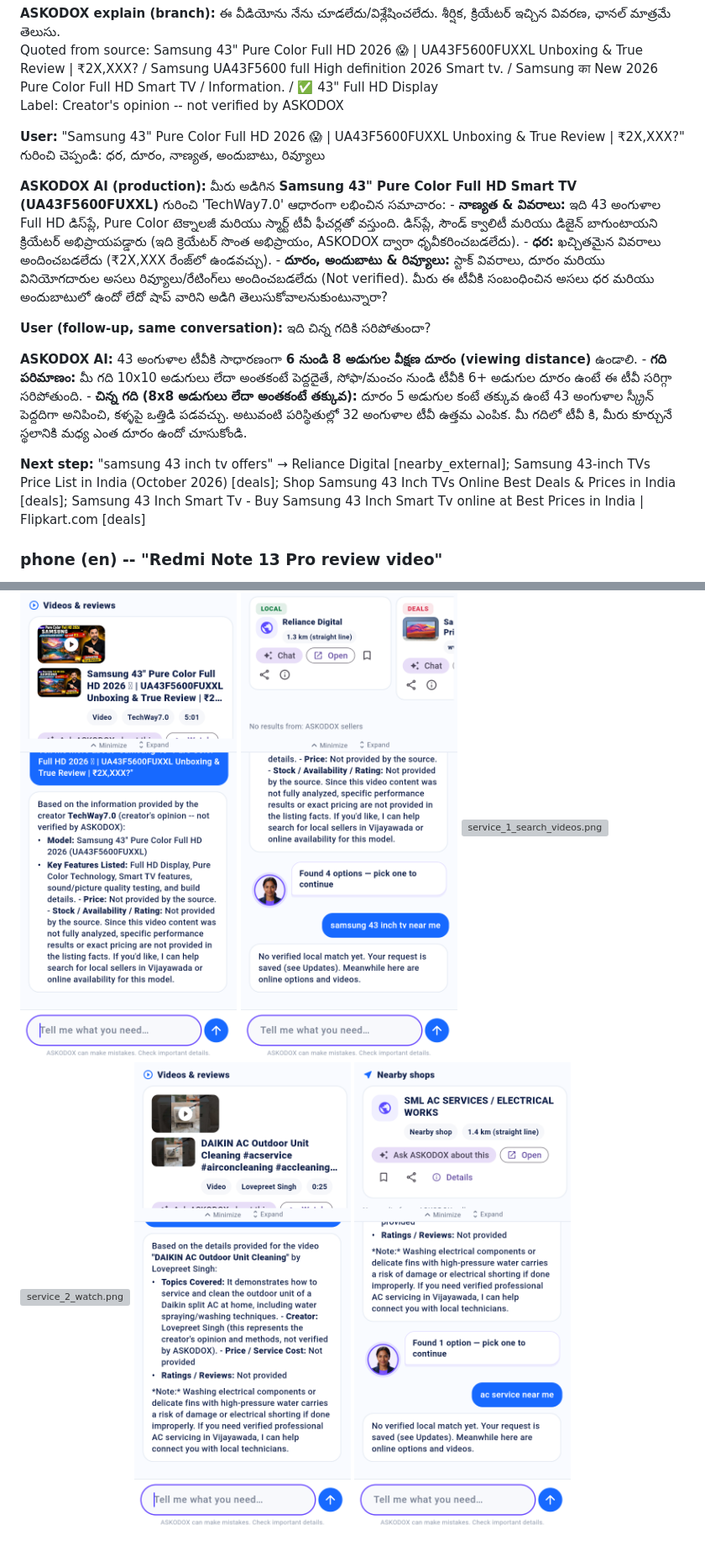
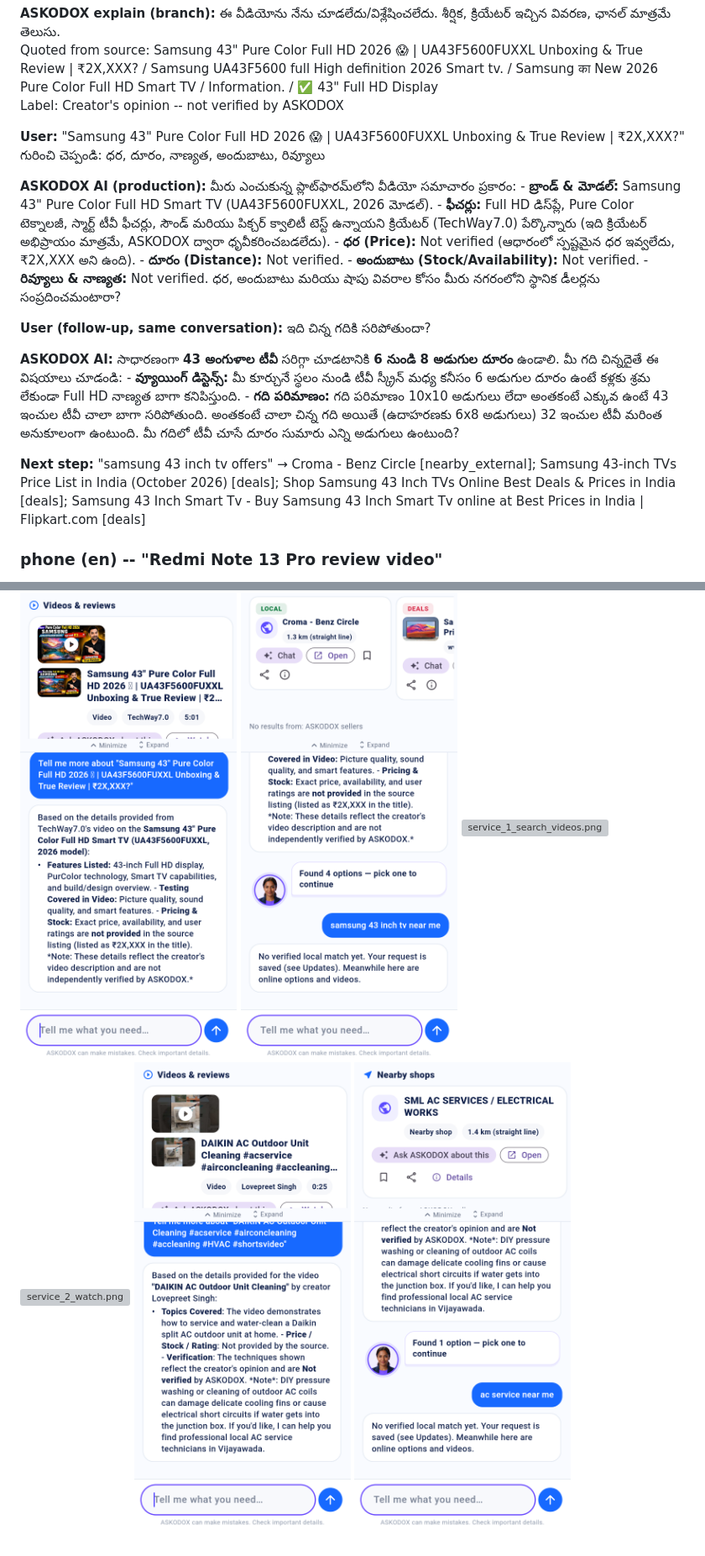
Before and after one commit to podx-bot/askodox, a Markdown page: docs/video_proof/README.md, 2 parts joined by grey strips. Shown at 84% size. Drawn GitHub-style; pictures changed too: docs/video_proof/renders/electronics_3_ask_ai_answer.png, docs/video_proof/renders/electronics_4_next_step_options.png, docs/video_proof/renders/service_3_ask_ai_answer.png; grey boxes are pictures that could not be loaded.

Commit message:
Video real-content proof (run 37819657434)

```diff
--- a/docs/video_proof/README.md
+++ b/docs/video_proof/README.md
@@ -53,13 +53,13 @@ Label: Creator's opinion -- not verified by ASKODOX
 
 **User:** "Samsung 43" Pure Color Full HD 2026 😱 | UA43F5600FUXXL Unboxing & True Review | ₹2X,XXX?" గురించి చెప్పండి: ధర, దూరం, నాణ్యత, అందుబాటు, రివ్యూలు
 
-**ASKODOX AI (production):** మీరు అడిగిన **Samsung 43" Pure Color Full HD Smart TV (UA43F5600FUXXL)** గురించి 'TechWay7.0' ఆధారంగా లభించిన సమాచారం: - **నాణ్యత & వివరాలు:** ఇది 43 అంగుళాల Full HD డిస్‌ప్లే, Pure Color టెక్నాలజీ మరియు స్మార్ట్ టీవీ ఫీచర్లతో వస్తుంది. డిస్‌ప్లే, సౌండ్ క్వాలిటీ మరియు డిజైన్ బాగుంటాయని క్రియేటర్ అభిప్రాయపడ్డారు (ఇది క్రెయేటర్ సొంత అభిప్రాయం, ASKODOX ద్వారా ధృవీకరించబడలేదు). - **ధర:** ఖచ్చితమైన వివరాలు అందించబడలేదు (₹2X,XXX రేంజ్‌లో ఉండవచ్చు). - **దూరం, అందుబాటు & రివ్యూలు:** స్టాక్ వివరాలు, దూరం మరియు వినియోగదారుల అసలు రివ్యూలు/రేటింగ్‌లు అందించబడలేదు (Not verified). మీరు ఈ టీవీకి సంబంధించిన అసలు ధర మరియు అందుబాటులో ఉందో లేదో షాప్ వారిని అడిగి తెలుసుకోవాలనుకుంటున్నారా?
+**ASKODOX AI (production):** మీరు ఎంచుకున్న ప్లాట్‌ఫారమ్‌లోని వీడియో సమాచారం ప్రకారం: - **బ్రాండ్ & మోడల్:** Samsung 43" Pure Color Full HD Smart TV (UA43F5600FUXXL, 2026 మోడల్). - **ఫీచర్లు:** Full HD డిస్‌ప్లే, Pure Color టెక్నాలజీ, స్మార్ట్ టీవీ ఫీచర్లు, సౌండ్ మరియు పిక్చర్ క్వాలిటీ టెస్ట్ ఉన్నాయని క్రియేటర్ (TechWay7.0) పేర్కొన్నారు (ఇది క్రియేటర్ అభిప్రాయం మాత్రమే, ASKODOX ద్వారా ధృవీకరించబడలేదు). - **ధర (Price):** Not verified (ఆధారంలో స్పష్టమైన ధర ఇవ్వలేదు, ₹2X,XXX అని ఉంది). - **దూరం (Distance):** Not verified. - **అందుబాటు (Stock/Availability):** Not verified. - **రివ్యూలు & నాణ్యత:** Not verified. ధర, అందుబాటు మరియు షాపు వివరాల కోసం మీరు నగరంలోని స్థానిక డీలర్లను సంప్రదించమంటారా?
 
 **User (follow-up, same conversation):** ఇది చిన్న గదికి సరిపోతుందా?
 
-**ASKODOX AI:** 43 అంగుళాల టీవీకి సాధారణంగా **6 నుండి 8 అడుగుల వీక్షణ దూరం (viewing distance)** ఉండాలి. - **గది పరిమాణం:** మీ గది 10x10 అడుగులు లేదా అంతకంటే పెద్దదైతే, సోఫా/మంచం నుండి టీవీకి 6+ అడుగుల దూరం ఉంటే ఈ టీవీ సరిగ్గా సరిపోతుంది. - **చిన్న గది (8x8 అడుగులు లేదా అంతకంటే తక్కువ):** దూరం 5 అడుగుల కంటే తక్కువ ఉంటే 43 అంగుళాల స్క్రీన్ పెద్దదిగా అనిపించి, కళ్ళపై ఒత్తిడి పడవచ్చు. అటువంటి పరిస్థితుల్లో 32 అంగుళాల టీవీ ఉత్తమ ఎంపిక. మీ గదిలో టీవీ కి, మీరు కూర్చునే స్థలానికి మధ్య ఎంత దూరం ఉందో చూసుకోండి.
+**ASKODOX AI:** సాధారణంగా **43 అంగుళాల టీవీ** సరిగ్గా చూడటానికి **6 నుండి 8 అడుగుల దూరం** ఉండాలి. మీ గది చిన్నదైతే ఈ విషయాలు చూడండి: - **వ్యూయింగ్ డిస్టెన్స్:** మీ కూర్చునే స్థలం నుండి టీవీ స్క్రీన్ మధ్య కనీసం 6 అడుగుల దూరం ఉంటే కళ్లకు శ్రమ లేకుండా Full HD నాణ్యత బాగా కనిపిస్తుంది. - **గది పరిమాణం:** గది పరిమాణం 10x10 అడుగులు లేదా అంతకంటే ఎక్కువ ఉంటే 43 ఇంచుల టీవీ చాలా బాగా సరిపోతుంది. అంతకంటే చాలా చిన్న గది అయితే (ఉదాహరణకు 6x8 అడుగులు) 32 ఇంచుల టీవీ మరింత అనుకూలంగా ఉంటుంది. మీ గదిలో టీవీ చూసే దూరం సుమారు ఎన్ని అడుగులు ఉంటుంది?
 
-**Next step:** "samsung 43 inch tv offers" → Reliance Digital [nearby_external]; Samsung 43-inch TVs Price List in India (October 2026) [deals]; Shop Samsung 43 Inch TVs Online Best Deals & Prices in India [deals]; Samsung 43 Inch Smart Tv - Buy Samsung 43 Inch Smart Tv online at Best Prices in India | Flipkart.com [deals]
+**Next step:** "samsung 43 inch tv offers" → Croma - Benz Circle [nearby_external]; Samsung 43-inch TVs Price List in India (October 2026) [deals]; Shop Samsung 43 Inch TVs Online Best Deals & Prices in India [deals]; Samsung 43 Inch Smart Tv - Buy Samsung 43 Inch Smart Tv online at Best Prices in India | Flipkart.com [deals]
 
 ### phone (en) -- "Redmi Note 13 Pro review video"
 
```
Also changed, not shown: other parts of docs/video_proof/README.md (+17 -17 lines), docs/video_proof/renders/electronics-te_3_ask_ai_answer.png, docs/video_proof/renders/electronics-te_4_next_step_options.png, 2 other files.
